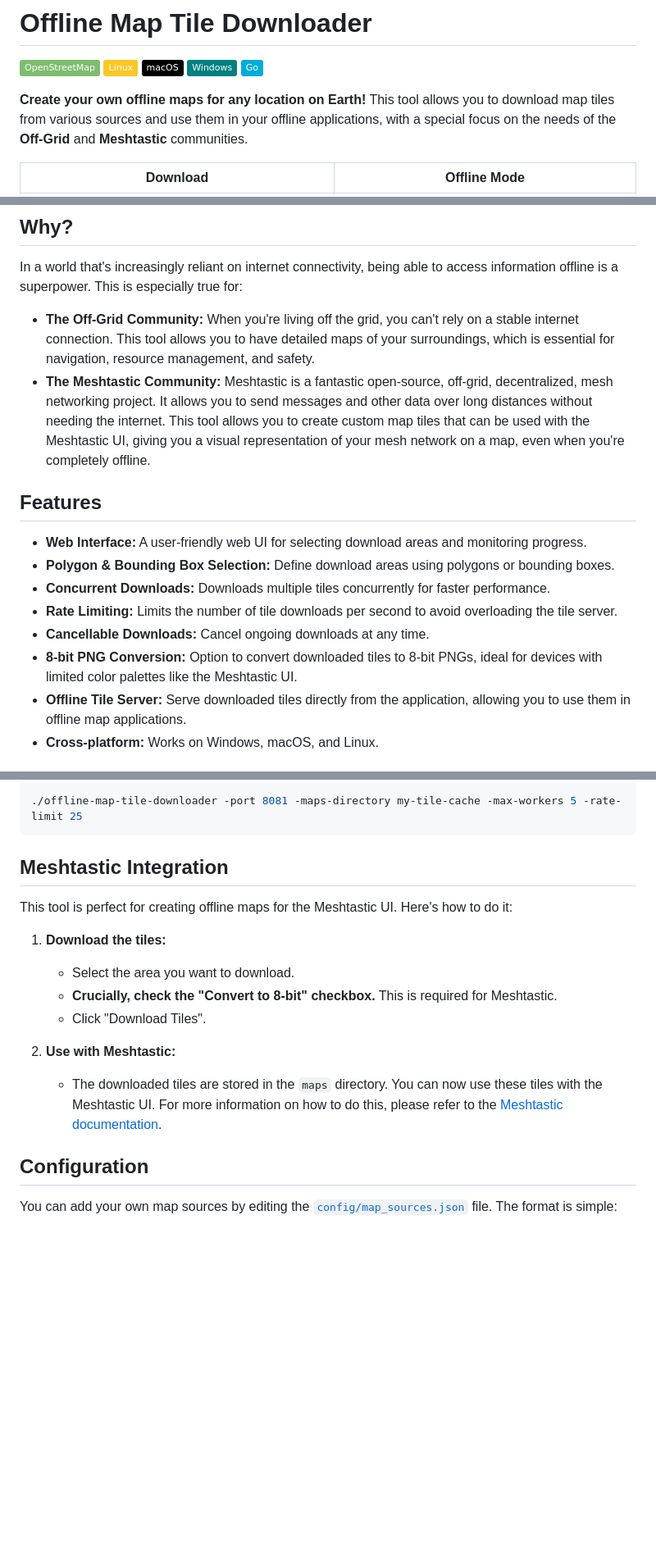
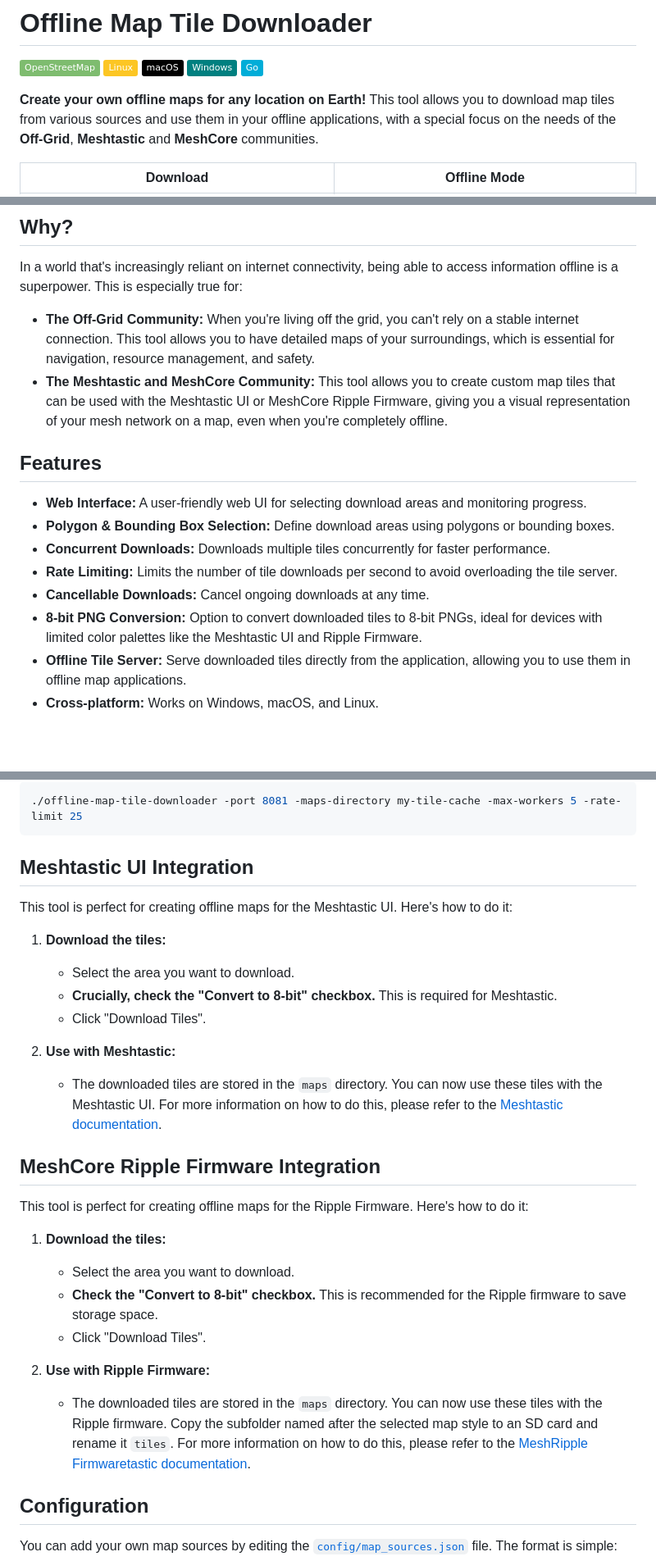
Before and after one commit to Cyclenerd/offline-map-tile-downloader, a Markdown page: README.md, 3 parts joined by grey strips. Shown at 82% size. GitHub-like rendering; badges without logos; blank space fills up the shorter version.

Commit message:
meshcore

````diff
--- a/README.md
+++ b/README.md
@@ -6,7 +6,7 @@
 [![Badge: Windows](https://img.shields.io/badge/Windows-008080.svg?logoColor=white)](#readme)
 [![Badge: Go](https://img.shields.io/badge/Go-%2300ADD8.svg?logo=go&logoColor=white)](#readme)
 
-**Create your own offline maps for any location on Earth!** This tool allows you to download map tiles from various sources and use them in your offline applications, with a special focus on the needs of the **Off-Grid** and **Meshtastic** communities.
+**Create your own offline maps for any location on Earth!** This tool allows you to download map tiles from various sources and use them in your offline applications, with a special focus on the needs of the **Off-Grid**, **Meshtastic** and **MeshCore** communities.
 
 | Download | Offline Mode |
 |----------|--------------|
@@ -19,7 +19,7 @@ Whether you're a hiker, prepper, sailor, or just someone who wants to be prepare
 In a world that's increasingly reliant on internet connectivity, being able to access information offline is a superpower. This is especially true for:
 
 *   **The Off-Grid Community:** When you're living off the grid, you can't rely on a stable internet connection. This tool allows you to have detailed maps of your surroundings, which is essential for navigation, resource management, and safety.
-*   **The Meshtastic Community:** Meshtastic is a fantastic open-source, off-grid, decentralized, mesh networking project. It allows you to send messages and other data over long distances without needing the internet. This tool allows you to create custom map tiles that can be used with the Meshtastic UI, giving you a visual representation of your mesh network on a map, even when you're completely offline.
+*   **The Meshtastic and MeshCore Community:** This tool allows you to create custom map tiles that can be used with the Meshtastic UI or MeshCore Ripple Firmware, giving you a visual representation of your mesh network on a map, even when you're completely offline.
 
 ## Features
 
@@ -28,7 +28,7 @@ In a world that's increasingly reliant on internet connectivity, being able to a
 *   **Concurrent Downloads:** Downloads multiple tiles concurrently for faster performance.
 *   **Rate Limiting:** Limits the number of tile downloads per second to avoid overloading the tile server.
 *   **Cancellable Downloads:** Cancel ongoing downloads at any time.
-*   **8-bit PNG Conversion:** Option to convert downloaded tiles to 8-bit PNGs, ideal for devices with limited color palettes like the Meshtastic UI.
+*   **8-bit PNG Conversion:** Option to convert downloaded tiles to 8-bit PNGs, ideal for devices with limited color palettes like the Meshtastic UI and Ripple Firmware.
 *   **Offline Tile Server:** Serve downloaded tiles directly from the application, allowing you to use them in offline map applications.
 *   **Cross-platform:** Works on Windows, macOS, and Linux.
 
@@ -126,7 +126,7 @@ Example:
 ./offline-map-tile-downloader -port 8081 -maps-directory my-tile-cache -max-workers 5 -rate-limit 25
 ```
 
-## Meshtastic Integration
+## Meshtastic UI Integration
 
 This tool is perfect for creating offline maps for the Meshtastic UI. Here's how to do it:
 
@@ -137,6 +137,18 @@ This tool is perfect for creating offline maps for the Meshtastic UI. Here's how
 
 2.  **Use with Meshtastic:**
     *   The downloaded tiles are stored in the `maps` directory. You can now use these tiles with the Meshtastic UI. For more information on how to do this, please refer to the [Meshtastic documentation](https://meshtastic.org/docs/software/meshtastic-ui/#map).
+
+## MeshCore Ripple Firmware Integration
+
+This tool is perfect for creating offline maps for the Ripple Firmware. Here's how to do it:
+
+1.  **Download the tiles:**
+    *   Select the area you want to download.
+    *   **Check the "Convert to 8-bit" checkbox.** This is recommended for the Ripple firmware to save storage space.
+    *   Click "Download Tiles".
+
+2.  **Use with Ripple Firmware:**
+    *   The downloaded tiles are stored in the `maps` directory. You can now use these tiles with the Ripple firmware. Copy the subfolder named after the selected map style to an SD card and rename it `tiles`. For more information on how to do this, please refer to the [MeshRipple Firmwaretastic documentation](https://buymeacoffee.com/ripplebiz/ultra-v7-7-guide-meshcore-users).
 
 ## Configuration
 
````
